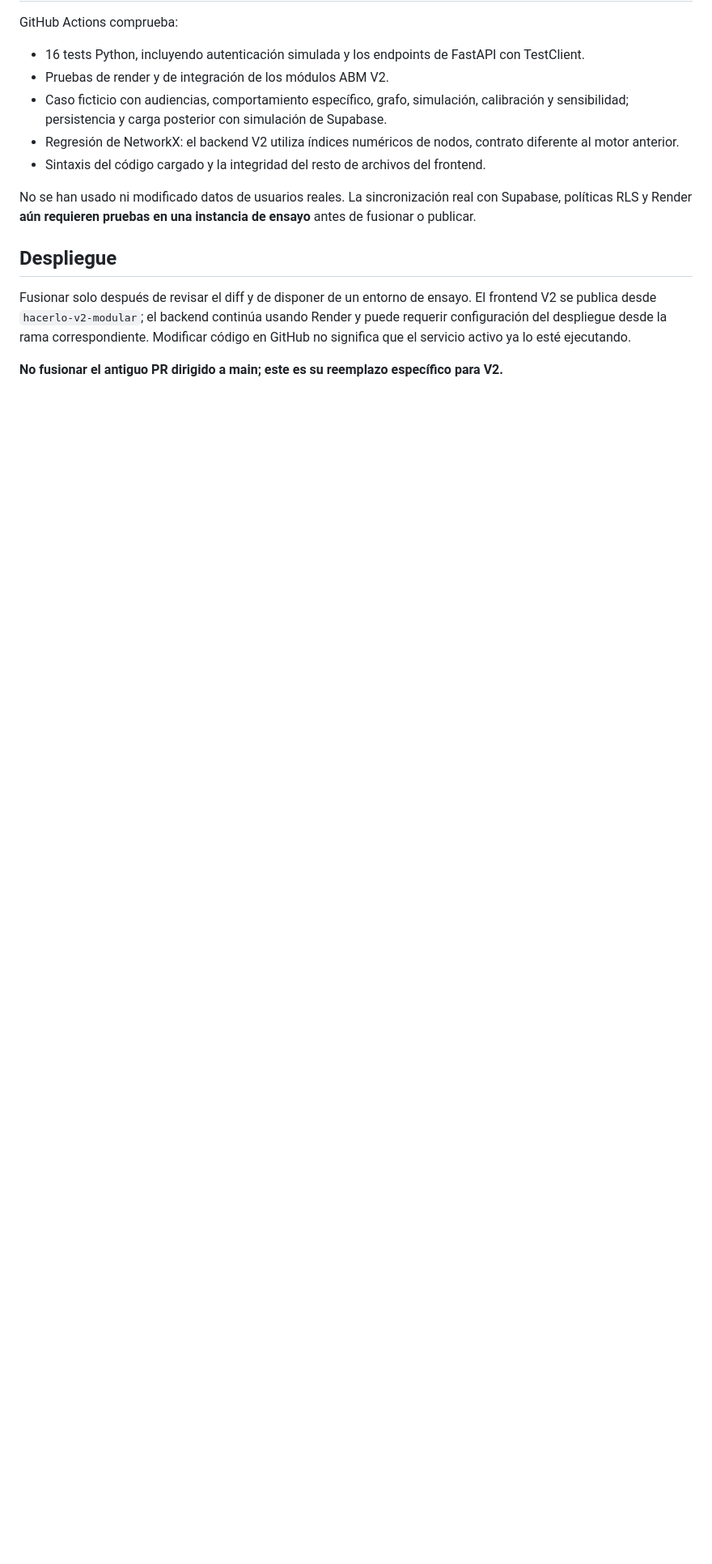
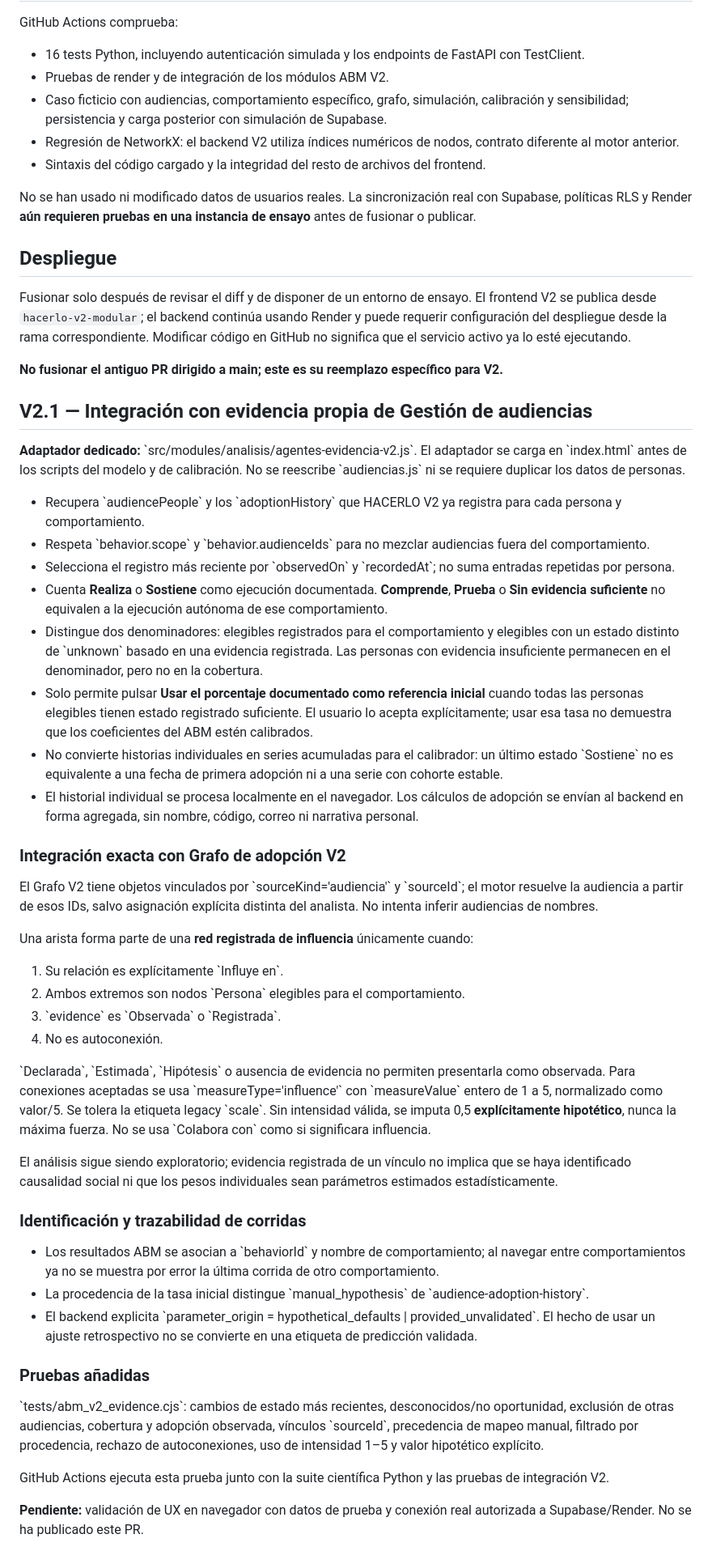
Before and after one commit to santiagoleonlopezs-png/Hacerlo, a Markdown page: docs/INTEGRACION_ABM_V2.md, the part around the change. Shown at 81% size. Drawn GitHub-style; blank space fills up the shorter version.

Commit message:
docs(v2): trazabilidad de evidencias de adopción y reglas de grafo

```diff
--- a/docs/INTEGRACION_ABM_V2.md
+++ b/docs/INTEGRACION_ABM_V2.md
@@ -57,3 +57,46 @@ Fusionar solo después de revisar el diff y de disponer de un entorno de ensayo.
 El frontend V2 se publica desde `hacerlo-v2-modular`; el backend continúa usando Render y puede requerir configuración del despliegue desde la rama correspondiente. Modificar código en GitHub no significa que el servicio activo ya lo esté ejecutando.
 
 **No fusionar el antiguo PR dirigido a main; este es su reemplazo específico para V2.**
+
+
+## V2.1 — Integración con evidencia propia de Gestión de audiencias
+
+**Adaptador dedicado:** \`src/modules/analisis/agentes-evidencia-v2.js\`. El adaptador se carga en \`index.html\` antes de los scripts del modelo y de calibración. No se reescribe \`audiencias.js\` ni se requiere duplicar los datos de personas.
+
+- Recupera \`audiencePeople\` y los \`adoptionHistory\` que HACERLO V2 ya registra para cada persona y comportamiento.
+- Respeta \`behavior.scope\` y \`behavior.audienceIds\` para no mezclar audiencias fuera del comportamiento.
+- Selecciona el registro más reciente por \`observedOn\` y \`recordedAt\`; no suma entradas repetidas por persona.
+- Cuenta **Realiza** o **Sostiene** como ejecución documentada. **Comprende**, **Prueba** o **Sin evidencia suficiente** no equivalen a la ejecución autónoma de ese comportamiento.
+- Distingue dos denominadores: elegibles registrados para el comportamiento y elegibles con un estado distinto de \`unknown\` basado en una evidencia registrada. Las personas con evidencia insuficiente permanecen en el denominador, pero no en la cobertura.
+- Solo permite pulsar **Usar el porcentaje documentado como referencia inicial** cuando todas las personas elegibles tienen estado registrado suficiente. El usuario lo acepta explícitamente; usar esa tasa no demuestra que los coeficientes del ABM estén calibrados.
+- No convierte historias individuales en series acumuladas para el calibrador: un último estado \`Sostiene\` no es equivalente a una fecha de primera adopción ni a una serie con cohorte estable.
+- El historial individual se procesa localmente en el navegador. Los cálculos de adopción se envían al backend en forma agregada, sin nombre, código, correo ni narrativa personal.
+
+### Integración exacta con Grafo de adopción V2
+
+El Grafo V2 tiene objetos vinculados por \`sourceKind='audiencia'\` y \`sourceId\`; el motor resuelve la audiencia a partir de esos IDs, salvo asignación explícita distinta del analista. No intenta inferir audiencias de nombres.
+
+Una arista forma parte de una **red registrada de influencia** únicamente cuando:
+
+1. Su relación es explícitamente \`Influye en\`.
+2. Ambos extremos son nodos \`Persona\` elegibles para el comportamiento.
+3. \`evidence\` es \`Observada\` o \`Registrada\`.
+4. No es autoconexión.
+
+\`Declarada\`, \`Estimada\`, \`Hipótesis\` o ausencia de evidencia no permiten presentarla como observada. Para conexiones aceptadas se usa \`measureType='influence'\` con \`measureValue\` entero de 1 a 5, normalizado como valor/5. Se tolera la etiqueta legacy \`scale\`. Sin intensidad válida, se imputa 0,5 **explícitamente hipotético**, nunca la máxima fuerza. No se usa \`Colabora con\` como si significara influencia.
+
+El análisis sigue siendo exploratorio; evidencia registrada de un vínculo no implica que se haya identificado causalidad social ni que los pesos individuales sean parámetros estimados estadísticamente.
+
+### Identificación y trazabilidad de corridas
+
+- Los resultados ABM se asocian a \`behaviorId\` y nombre de comportamiento; al navegar entre comportamientos ya no se muestra por error la última corrida de otro comportamiento.
+- La procedencia de la tasa inicial distingue \`manual_hypothesis\` de \`audience-adoption-history\`.
+- El backend explicita \`parameter_origin = hypothetical_defaults | provided_unvalidated\`. El hecho de usar un ajuste retrospectivo no se convierte en una etiqueta de predicción validada.
+
+### Pruebas añadidas
+
+\`tests/abm_v2_evidence.cjs\`: cambios de estado más recientes, desconocidos/no oportunidad, exclusión de otras audiencias, cobertura y adopción observada, vínculos \`sourceId\`, precedencia de mapeo manual, filtrado por procedencia, rechazo de autoconexiones, uso de intensidad 1–5 y valor hipotético explícito.
+
+GitHub Actions ejecuta esta prueba junto con la suite científica Python y las pruebas de integración V2.
+
+**Pendiente:** validación de UX en navegador con datos de prueba y conexión real autorizada a Supabase/Render. No se ha publicado este PR.
```
